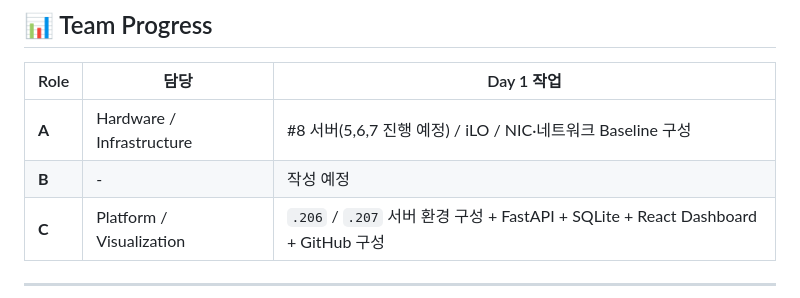
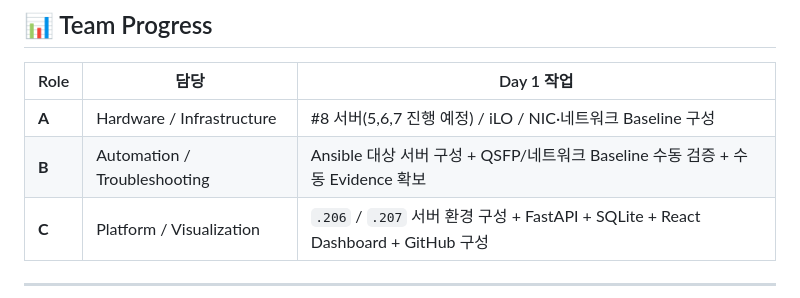
Before and after one commit to MS-DCT/who-broke-the-rack, a Markdown page: docs/day1.md, the part around one of its changes. Rendered like a GitHub page.

```diff
--- a/docs/day1.md
+++ b/docs/day1.md
@@ -9,7 +9,7 @@ Day 1 팀별 작업 기록
 | Role | 담당 | Day 1 작업 |
 |---|---|---|
 | **A** | Hardware / Infrastructure | #8 서버(5,6,7 진행 예정) / iLO / NIC·네트워크 Baseline 구성 |
-| **B** | - | 작성 예정 |
+| **B** | Automation / Troubleshooting | Ansible 대상 서버 구성 + QSFP/네트워크 Baseline 수동 검증 + 수동 Evidence 확보 |
 | **C** | Platform / Visualization | `.206` / `.207` 서버 환경 구성 + FastAPI + SQLite + React Dashboard + GitHub 구성 |
 
 ---
```
Also changed, not shown: other parts of docs/day1.md (+1 -1 lines).
